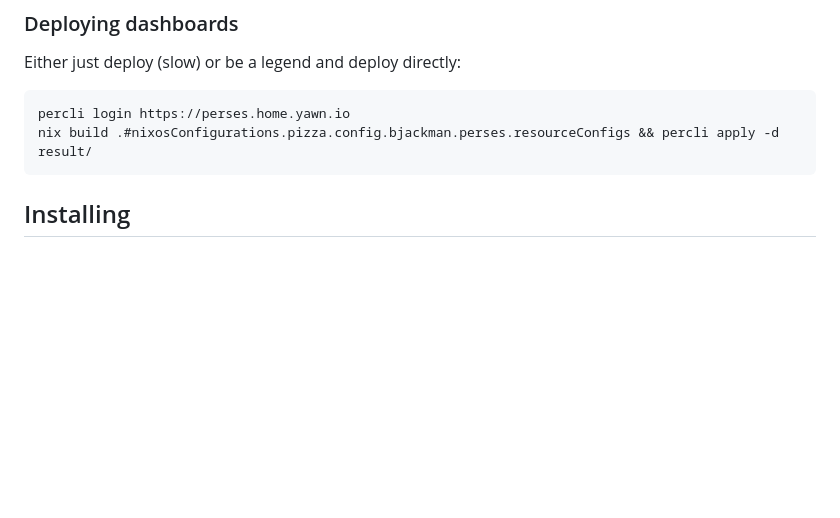
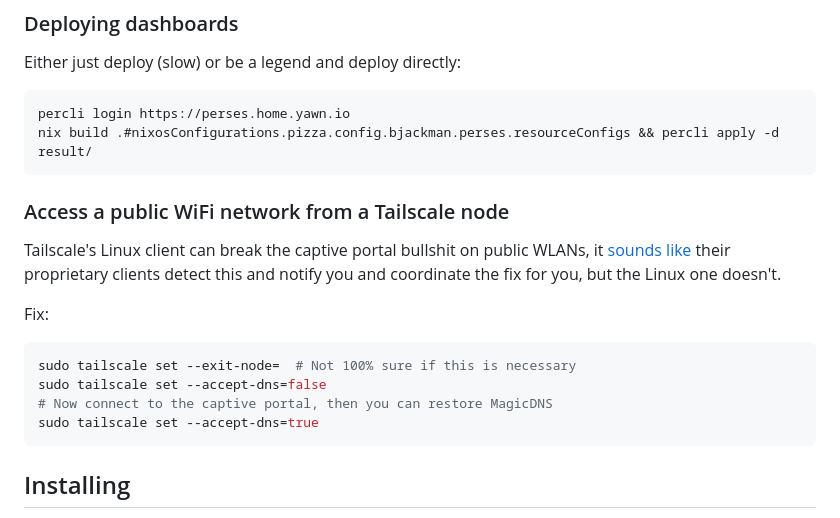
Before and after one commit to bjackman/boxen, a Markdown page: README.md, the part around the change. Drawn GitHub-style; blank space fills up the shorter version.

Commit message:
README: Add notes on Tailscale + captive portal bullshit

````diff
--- a/README.md
+++ b/README.md
@@ -131,6 +131,22 @@ Either just deploy (slow) or be a legend and deploy directly:
 ```sh
 percli login https://perses.home.yawn.io
 nix build .#nixosConfigurations.pizza.config.bjackman.perses.resourceConfigs && percli apply -d result/
+```
+
+### Access a public WiFi network from a Tailscale node
+
+Tailscale's Linux client can break the captive portal bullshit on public WLANs,
+it [sounds like](https://tailscale.com/docs/integrations/captive-portals) their
+proprietary clients detect this and notify you and coordinate the fix for you,
+but the Linux one doesn't.
+
+Fix:
+
+```sh
+sudo tailscale set --exit-node=  # Not 100% sure if this is necessary
+sudo tailscale set --accept-dns=false
+# Now connect to the captive portal, then you can restore MagicDNS
+sudo tailscale set --accept-dns=true
 ```
 
 ## Installing
````
